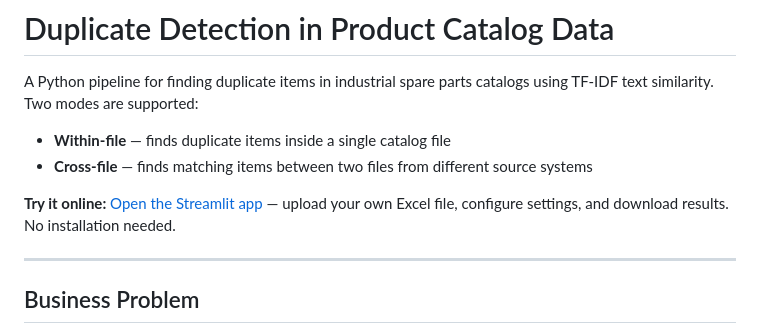
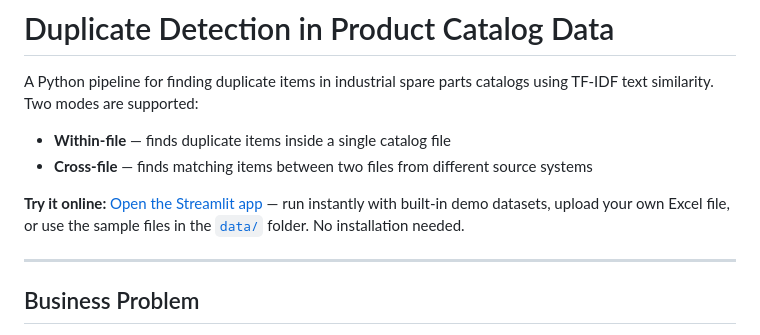
Before and after one commit to ekaterina-25/portfolio, a Markdown page: duplicate_detection/README.md, the part around the change. Drawn GitHub-style.

Commit message:
Update README files: add demo data mention
duplicate_detection/README.md: Try it online now mentions built-in
demo datasets and sample files in data/ folder.

README.md (root): duplicate detection Try it line updated to match.

Co-Authored-By: Claude Sonnet 4.6 <noreply@anthropic.com>

```diff
--- a/duplicate_detection/README.md
+++ b/duplicate_detection/README.md
@@ -6,7 +6,7 @@ using TF-IDF text similarity. Two modes are supported:
 - **Within-file** — finds duplicate items inside a single catalog file
 - **Cross-file** — finds matching items between two files from different source systems
 
-**Try it online:** [Open the Streamlit app](https://ekaterina-25-portfolio-duplicate-detectionapp-gubecm.streamlit.app) — upload your own Excel file, configure settings, and download results. No installation needed.
+**Try it online:** [Open the Streamlit app](https://ekaterina-25-portfolio-duplicate-detectionapp-gubecm.streamlit.app) — run instantly with built-in demo datasets, upload your own Excel file, or use the sample files in the [`data/`](data/) folder. No installation needed.
 
 ---
 
```
Also changed, not shown: 1 other file.
